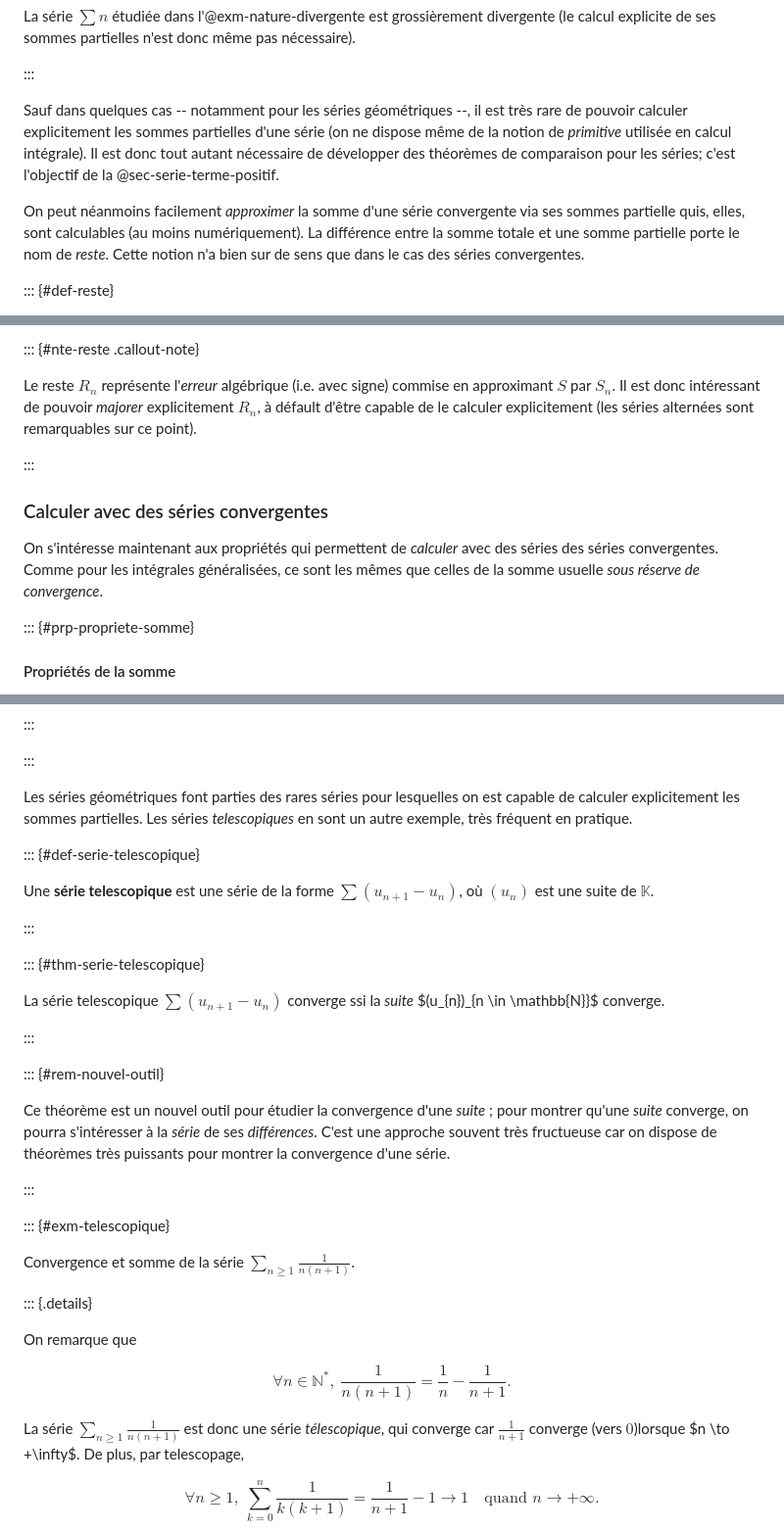
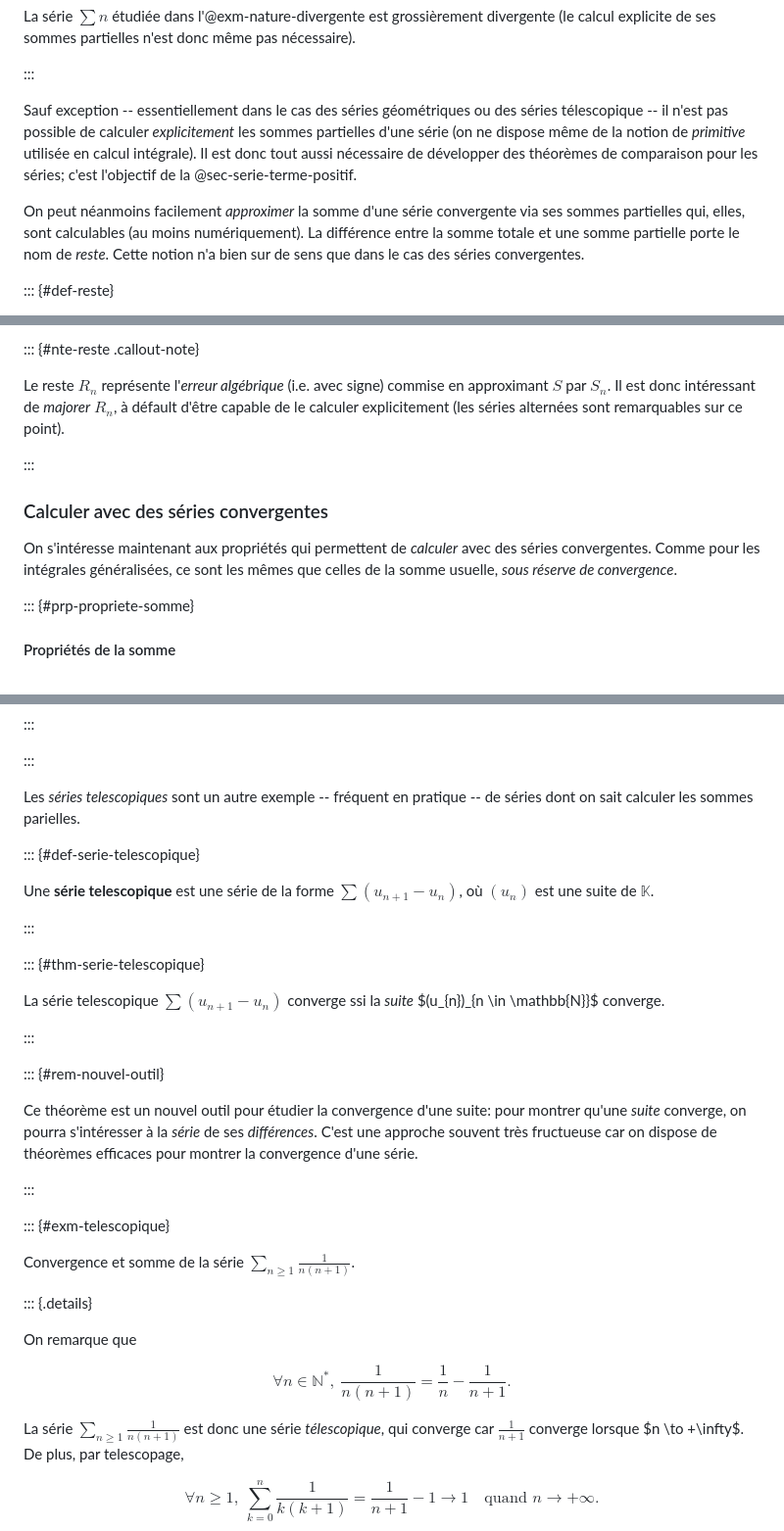
Before and after one commit to pierrepageault/tsi2, a Markdown page: book/02-series-numeriques.md, 3 parts joined by grey strips. Shown at 98% size. GitHub-like rendering.

Commit message:
10-09-2026 22:26

```diff
--- a/book/02-series-numeriques.md
+++ b/book/02-series-numeriques.md
@@ -134,14 +134,15 @@ nécessaire).
 :::
 
 
-Sauf dans quelques cas -- notamment pour les séries géométriques --, il est
-très rare de pouvoir calculer explicitement les sommes partielles d'une série
-(on ne dispose même de la notion de *primitive* utilisée en calcul intégrale).
-Il est donc tout autant nécessaire de développer des théorèmes de comparaison
-pour les séries; c'est l'objectif de la @sec-serie-terme-positif.
+Sauf exception -- essentiellement dans le cas des séries géométriques ou des
+séries télescopique -- il n'est pas possible de calculer *explicitement* les
+sommes partielles d'une série (on ne dispose même de la notion de *primitive*
+utilisée en calcul intégrale). Il est donc tout aussi nécessaire de développer
+des théorèmes de comparaison pour les séries; c'est l'objectif de la
+@sec-serie-terme-positif.
 
 On peut néanmoins facilement *approximer* la somme d'une série convergente via
-ses sommes partielle quis, elles, sont calculables (au moins numériquement). La
+ses sommes partielles qui, elles, sont calculables (au moins numériquement). La
 différence entre la somme totale et une somme partielle porte le nom de
 *reste*. Cette notion n'a bien sur de sens que dans le cas des séries
 convergentes.
@@ -180,18 +181,18 @@ $$
 
 ::: {#nte-reste .callout-note}
 
-Le reste $R_{n}$ représente l'*erreur* algébrique (i.e. avec signe) commise en
-approximant $S$ par $S_n$. Il est donc intéressant de pouvoir  *majorer*
-explicitement $R_{n}$, à défault d'être capable de le calculer explicitement
-(les séries alternées sont remarquables sur ce point).
+Le reste $R_{n}$ représente l'*erreur algébrique* (i.e. avec signe) commise en
+approximant $S$ par $S_n$. Il est donc intéressant de *majorer* $R_{n}$, à
+défault d'être capable de le calculer explicitement (les séries alternées sont
+remarquables sur ce point).
 
 :::
 
 ### Calculer avec des séries convergentes
 
 On s'intéresse maintenant aux propriétés qui permettent de *calculer* avec des
-séries des séries convergentes. Comme pour les intégrales généralisées, ce sont
-les mêmes que celles de la somme usuelle *sous réserve de convergence*.
+séries convergentes. Comme pour les intégrales généralisées, ce sont les mêmes
+que celles de la somme usuelle, *sous réserve de convergence*.
 
 ::: {#prp-propriete-somme}
 
@@ -319,9 +320,8 @@ $$
 
 :::
 
-Les séries géométriques font parties des rares séries pour lesquelles on est
-capable de calculer explicitement les sommes partielles. Les séries
-*telescopiques* en sont un autre exemple, très fréquent en pratique.
+Les *séries telescopiques* sont un autre exemple -- fréquent en pratique -- de
+séries dont on sait calculer les sommes parielles.
 
 ::: {#def-serie-telescopique}
 
@@ -339,10 +339,10 @@ La série telescopique $\sum (u_{n+1}-u_{n})$ converge ssi la *suite* $(u_{n})_{
 
 ::: {#rem-nouvel-outil}
 
-Ce théorème est un nouvel outil pour étudier la convergence d'une *suite* ;
-pour montrer qu'une *suite* converge, on pourra s'intéresser à la *série* de
-ses *différences*. C'est une approche souvent très fructueuse car on dispose de
-théorèmes très puissants pour montrer la convergence d'une série.
+Ce théorème est un nouvel outil pour étudier la convergence d'une suite: pour
+montrer qu'une *suite* converge, on pourra s'intéresser à la *série* de ses
+*différences*. C'est une approche souvent très fructueuse car on dispose de
+théorèmes efficaces pour montrer la convergence d'une série.
 
 :::
 
@@ -360,7 +360,7 @@ $$
 $$
 
 La série $\sum_{n \geqslant 1}\frac{1}{n(n+1)}$ est donc une série
-*télescopique*, qui converge car $\frac{1}{n+1}$ converge (vers $0$)lorsque $n
+*télescopique*, qui converge car $\frac{1}{n+1}$ converge lorsque $n
 \to +\infty$. De plus, par telescopage,
 
 $$
```
Also changed, not shown: other parts of book/02-series-numeriques.md (+7 -6 lines).
